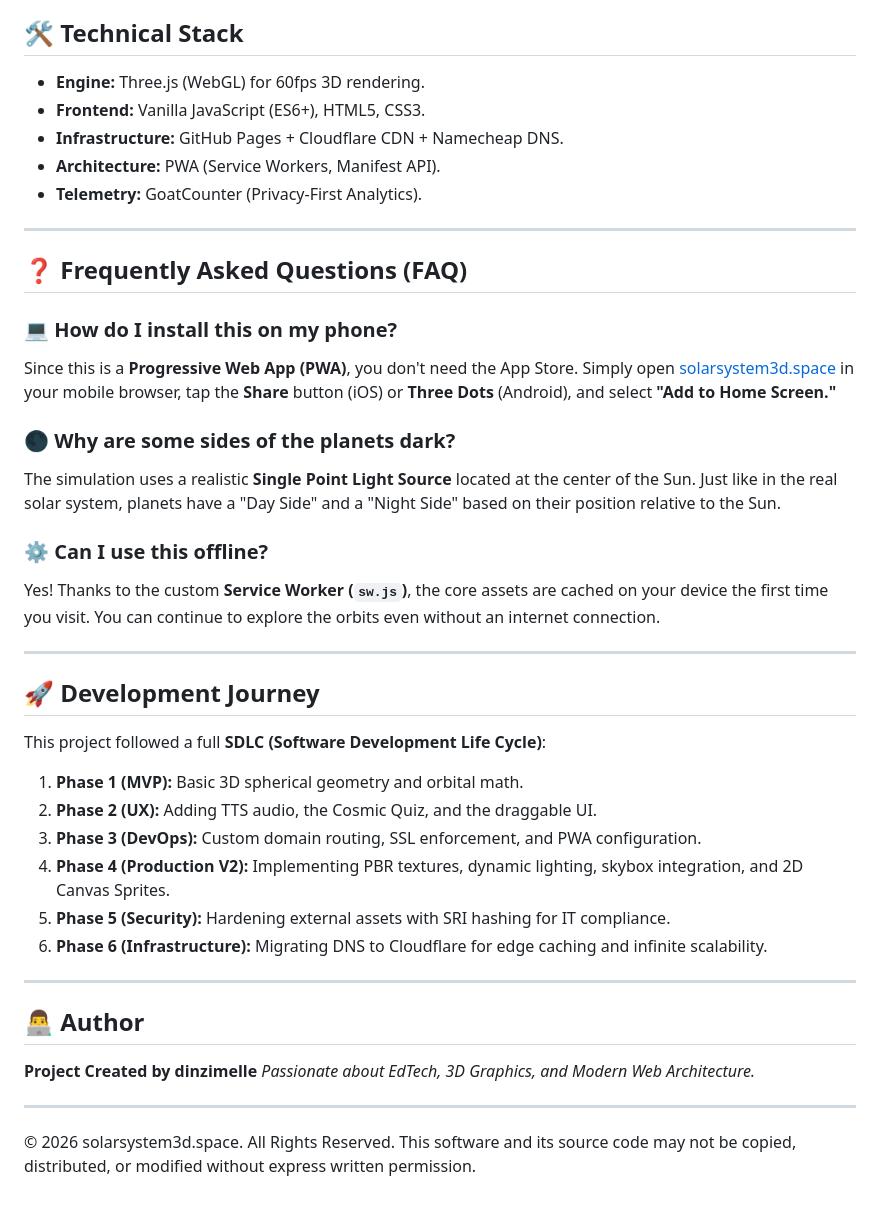
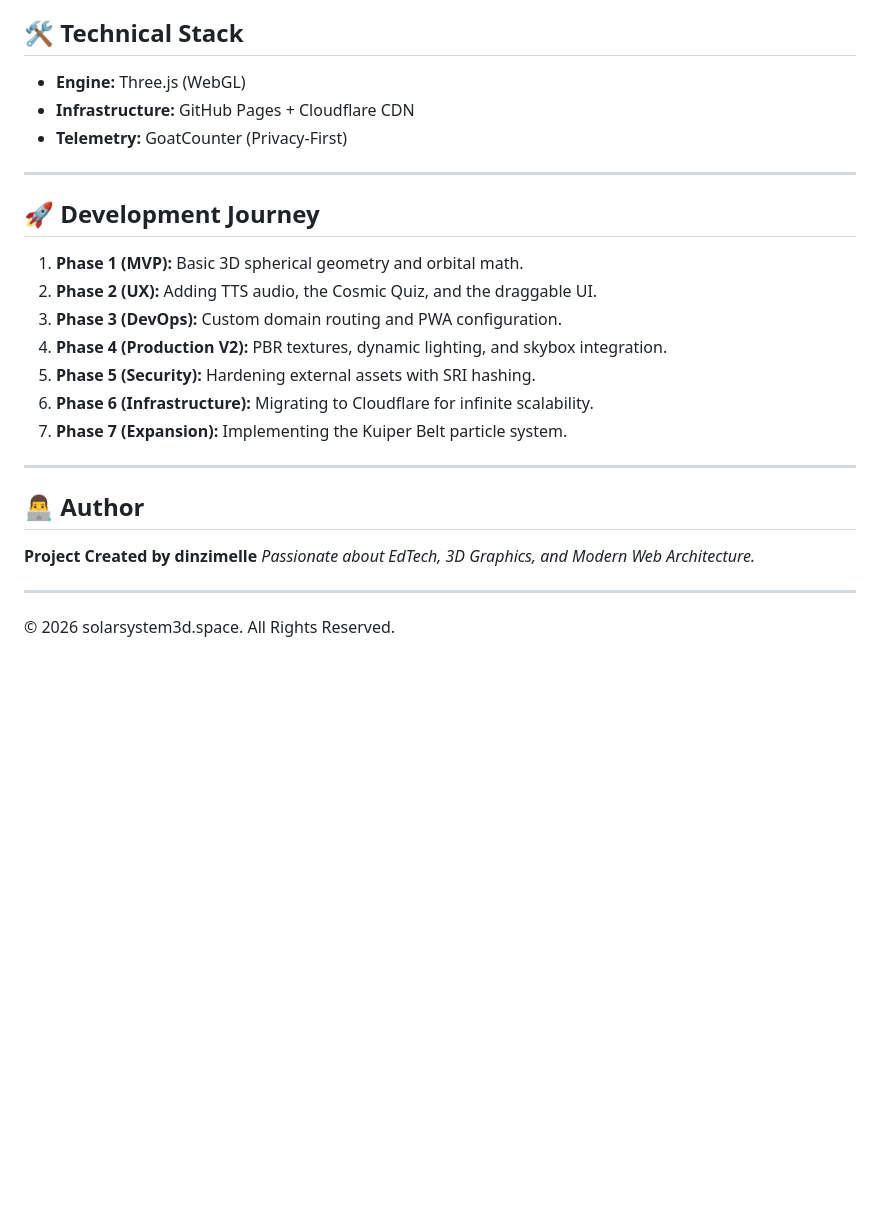
Before and after one commit to dinzimelle/solar-system, a Markdown page: README.md, the part around one of its changes. Drawn GitHub-style; blank space fills up the shorter version.

```diff
--- a/README.md
+++ b/README.md
@@ -41,34 +42,19 @@ This application is engineered to be 100% compliant with school IT environments
 
 ## 🛠️ Technical Stack
-* **Engine:** Three.js (WebGL) for 60fps 3D rendering.
-* **Frontend:** Vanilla JavaScript (ES6+), HTML5, CSS3.
-* **Infrastructure:** GitHub Pages + Cloudflare CDN + Namecheap DNS.
-* **Architecture:** PWA (Service Workers, Manifest API).
-* **Telemetry:** GoatCounter (Privacy-First Analytics).
-
----
-
-## ❓ Frequently Asked Questions (FAQ)
-
-### 💻 How do I install this on my phone?
-Since this is a **Progressive Web App (PWA)**, you don't need the App Store. Simply open [solarsystem3d.space](https://solarsystem3d.space) in your mobile browser, tap the **Share** button (iOS) or **Three Dots** (Android), and select **"Add to Home Screen."**
-
-### 🌑 Why are some sides of the planets dark?
-The simulation uses a realistic **Single Point Light Source** located at the center of the Sun. Just like in the real solar system, planets have a "Day Side" and a "Night Side" based on their position relative to the Sun.
-
-### ⚙️ Can I use this offline?
-Yes! Thanks to the custom **Service Worker (`sw.js`)**, the core assets are cached on your device the first time you visit. You can continue to explore the orbits even without an internet connection.
+* **Engine:** Three.js (WebGL)
+* **Infrastructure:** GitHub Pages + Cloudflare CDN
+* **Telemetry:** GoatCounter (Privacy-First)
 
 ---
 
 ## 🚀 Development Journey
-This project followed a full **SDLC (Software Development Life Cycle)**:
 1.  **Phase 1 (MVP):** Basic 3D spherical geometry and orbital math.
 2.  **Phase 2 (UX):** Adding TTS audio, the Cosmic Quiz, and the draggable UI.
-3.  **Phase 3 (DevOps):** Custom domain routing, SSL enforcement, and PWA configuration.
-4.  **Phase 4 (Production V2):** Implementing PBR textures, dynamic lighting, skybox integration, and 2D Canvas Sprites.
-5.  **Phase 5 (Security):** Hardening external assets with SRI hashing for IT compliance.
-6.  **Phase 6 (Infrastructure):** Migrating DNS to Cloudflare for edge caching and infinite scalability.
+3.  **Phase 3 (DevOps):** Custom domain routing and PWA configuration.
+4.  **Phase 4 (Production V2):** PBR textures, dynamic lighting, and skybox integration.
+5.  **Phase 5 (Security):** Hardening external assets with SRI hashing.
+6.  **Phase 6 (Infrastructure):** Migrating to Cloudflare for infinite scalability.
+7.  **Phase 7 (Expansion):** Implementing the Kuiper Belt particle system.
 
 ---
 
@@ -76,4 +62,4 @@ This project followed a full **SDLC (Software Development Life Cycle)**:
 **Project Created by dinzimelle** *Passionate about EdTech, 3D Graphics, and Modern Web Architecture.*
 
 ---
-© 2026 solarsystem3d.space. All Rights Reserved. This software and its source code may not be copied, distributed, or modified without express written permission.
+© 2026 solarsystem3d.space. All Rights Reserved.
```
Also changed, not shown: other parts of README.md (+17 -16 lines).
